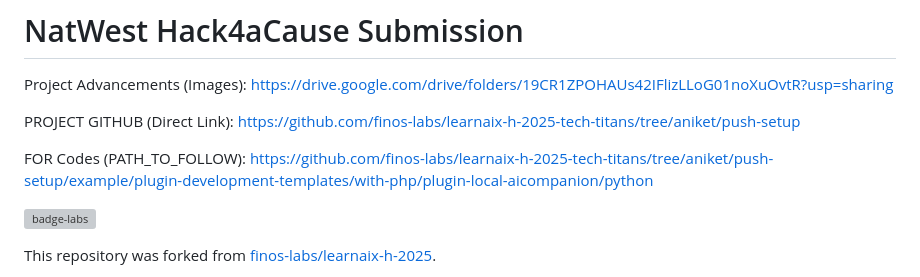
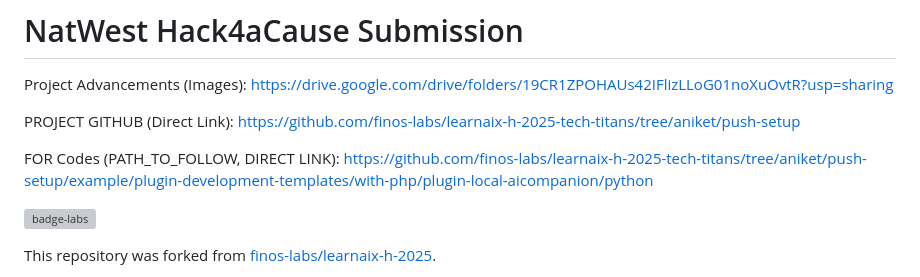
Before and after one commit to finos-labs/learnaix-h-2025-tech-titans, a Markdown page: README.md, the part around the change. Rendered like a GitHub page; grey boxes are pictures that could not be loaded.

```diff
--- a/README.md
+++ b/README.md
@@ -5,7 +5,7 @@ Project Advancements (Images): https://drive.google.com/drive/folders/19CR1ZPOHA
 PROJECT GITHUB (Direct Link): https://github.com/finos-labs/learnaix-h-2025-tech-titans/tree/aniket/push-setup
 
 
-FOR Codes (PATH_TO_FOLLOW): https://github.com/finos-labs/learnaix-h-2025-tech-titans/tree/aniket/push-setup/example/plugin-development-templates/with-php/plugin-local-aicompanion/python
+FOR Codes (PATH_TO_FOLLOW, DIRECT LINK): https://github.com/finos-labs/learnaix-h-2025-tech-titans/tree/aniket/push-setup/example/plugin-development-templates/with-php/plugin-local-aicompanion/python
 
 
 ![badge-labs](https://user-images.githubusercontent.com/327285/230928932-7c75f8ed-e57b-41db-9fb7-a292a13a1e58.svg)
```
